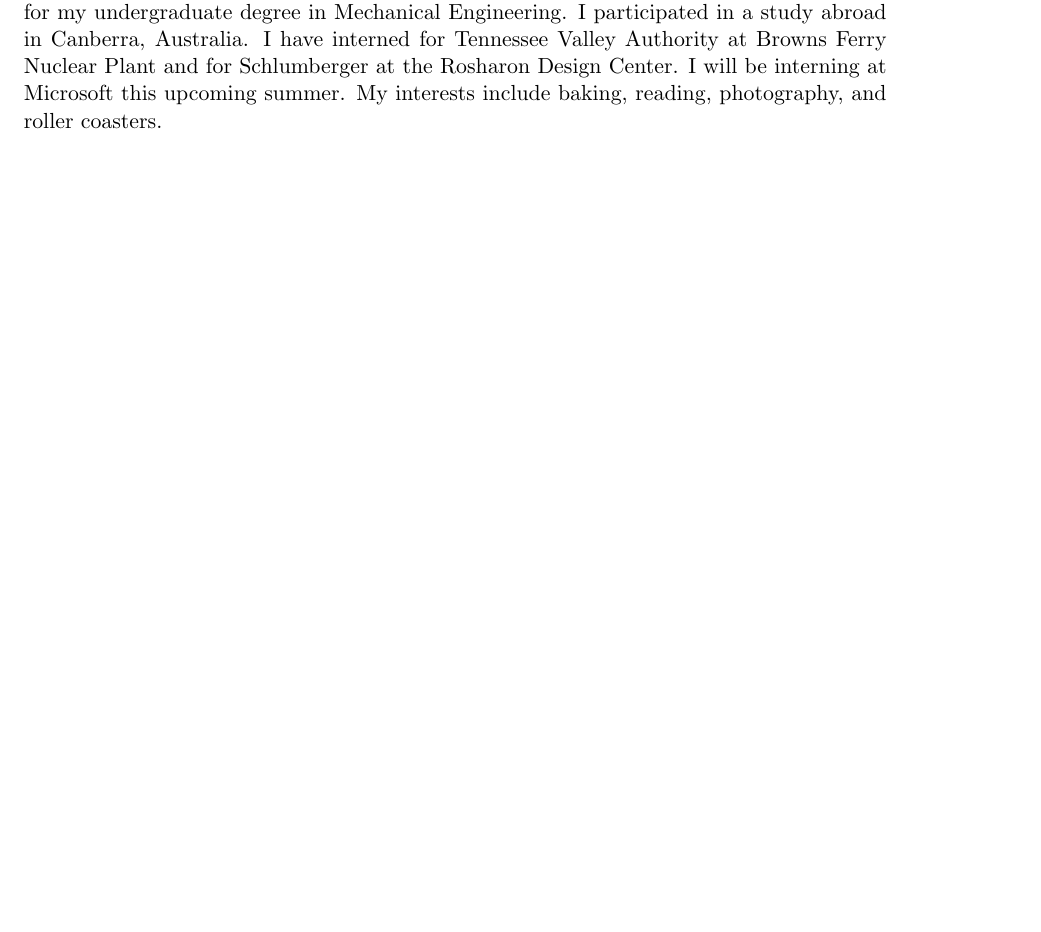
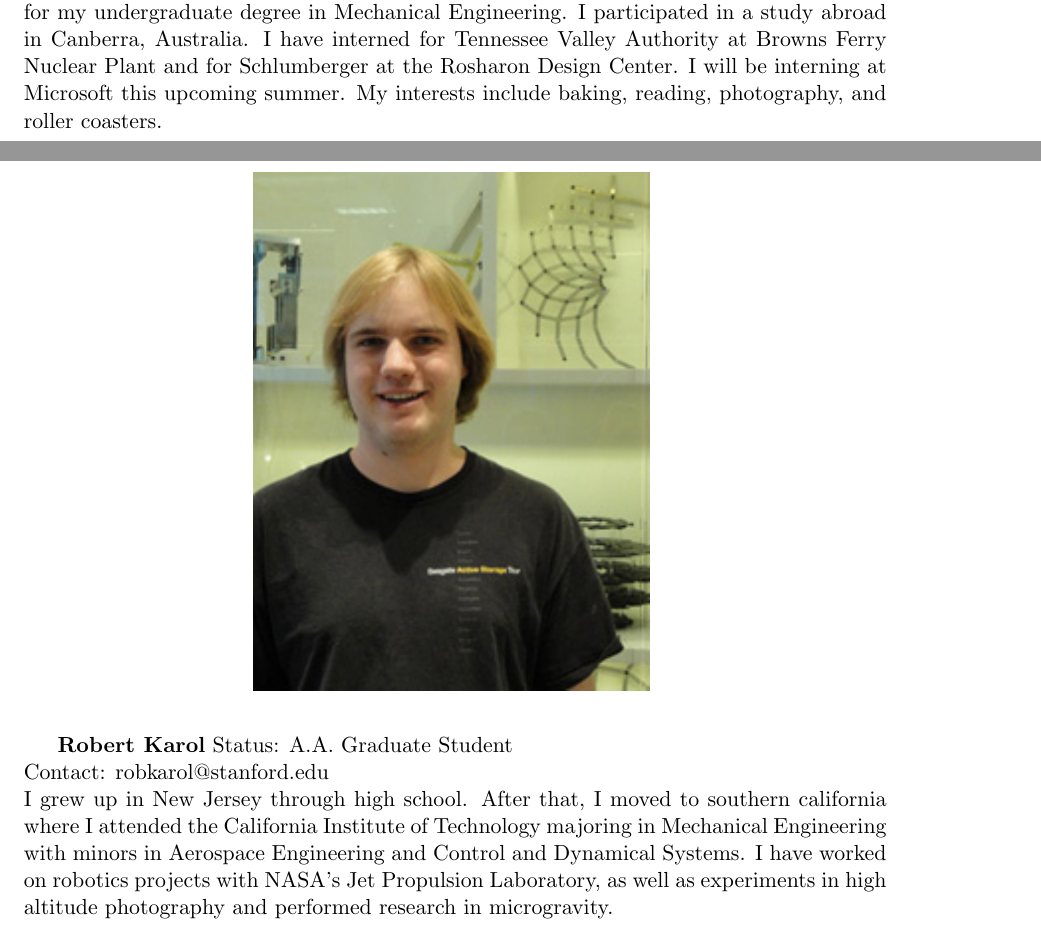
Before and after one commit to NewME310/winterpaper, a LaTeX thesis (ME 310 Documentation/New Template Design/Z_testcompile.tex, which reads ME 310 Documentation/New Template Design/Context.tex): part of page 3 of 7 before the commit and two parts of pages 3 and 4 of 8 after it, the two joined at a grey line, cut so that both start at the same text, the shorter picture padded with empty space. Compiled offline with pdfLaTeX.

Commit message:
Added context paragraph

```diff
--- a/ME 310 Documentation/New Template Design/Context.tex
+++ b/ME 310 Documentation/New Template Design/Context.tex
@@ -77,6 +77,17 @@
 Contact: erikaf@stanford.edu \\
 I was born and raised in Tennessee. I attended the University of Tennessee at Knoxville for my undergraduate degree in Mechanical Engineering.  I participated in a study abroad in Canberra, Australia.  I have interned for Tennessee Valley Authority at Browns Ferry Nuclear Plant and for Schlumberger at the Rosharon Design Center. I will be interning at Microsoft this upcoming summer. My interests include baking, reading, photography, and roller coasters.
 
+\begin{figure}[h]
+  \centering
+     \includegraphics[width=7cm]{images/robert_karol.jpg}
+  \label{fig:11}
+\end{figure}
+
+\textbf{Robert Karol}
+Status: A.A. Graduate Student \\
+Contact: robkarol@stanford.edu \\
+I grew up in New Jersey through high school. After that, I moved to southern california where I attended the California Institute of Technology majoring in Mechanical Engineering with minors in Aerospace Engineering and Control and Dynamical Systems. I have worked on robotics projects with NASA's Jet Propulsion Laboratory, as well as experiments in high altitude photography and performed research in microgravity.
+
 \subsection*{University of Sao Paulo}
 
 \begin{figure}[h]
```
Also changed, not shown: ME 310 Documentation/New Template Design/images/robert_karol.jpg (added), 11 other files.
